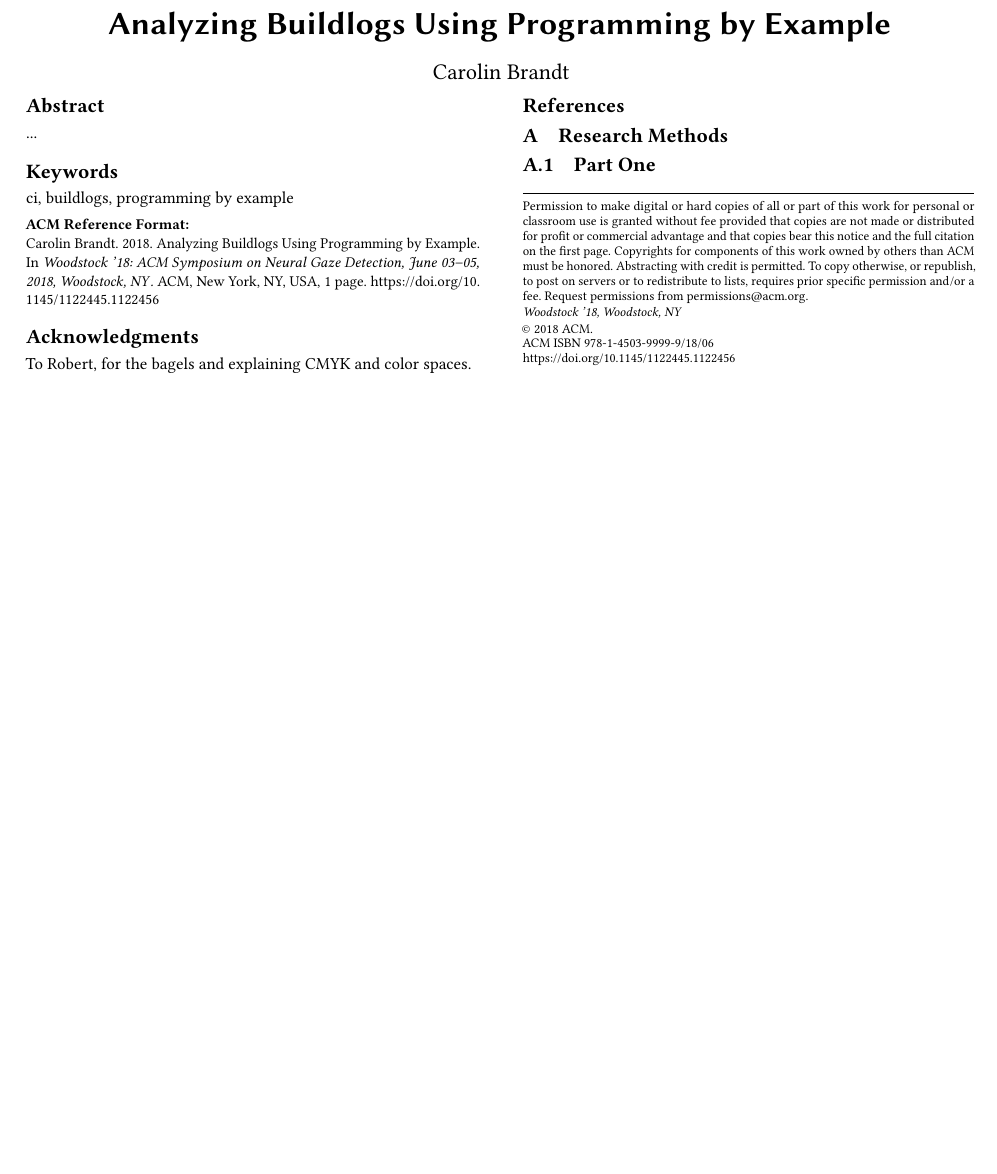
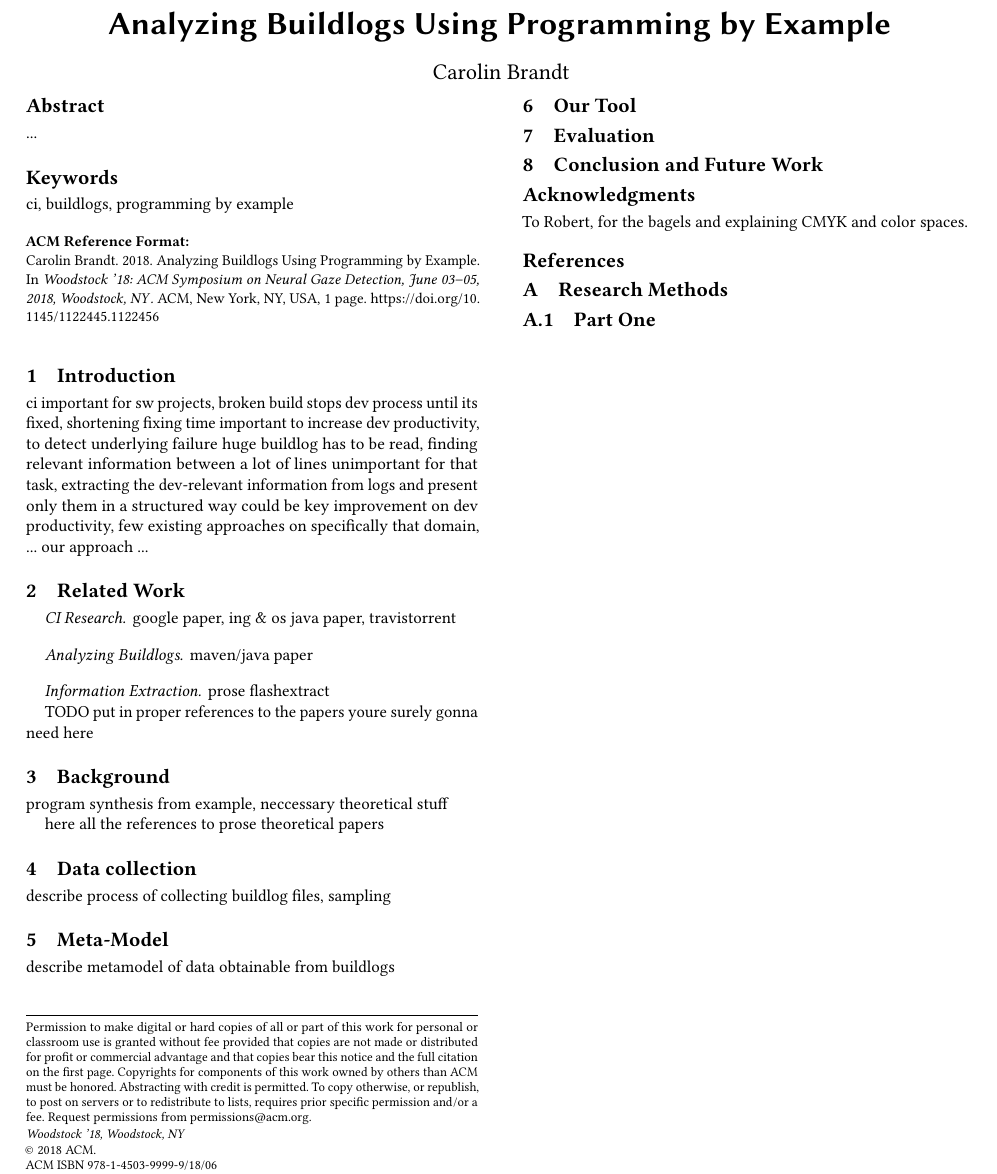
Before and after one commit to lacinoire/master-thesis, a LaTeX paper (paper/paper.tex): part of the page, cut so that both start at the same text, the shorter picture padded with empty space. Compiled offline with pdfLaTeX.

Commit message:
outline, introduction notes

```diff
--- a/paper/sample-sigconf.tex
+++ b/paper/paper.tex
@@ -138,6 +138,37 @@
 %% information and builds the first part of the formatted document.
 \maketitle
 
+\section{Introduction}
+ci important for sw projects, broken build stops dev process until its fixed, shortening fixing time important to increase dev productivity, to detect underlying failure huge buildlog has to be read, finding relevant information between a lot of lines unimportant for that task, extracting the dev-relevant information from logs and present only them in a structured way could be key improvement on dev productivity, few existing approaches on specifically that domain, ... our approach ...
+
+\section{Related Work}
+\paragraph{CI Research}
+google paper, ing \& os java paper, travistorrent
+\paragraph{Analyzing Buildlogs}
+maven/java paper
+\paragraph{Information Extraction}
+prose flashextract
+
+
+TODO put in proper references to the papers youre surely gonna need here
+
+\section{Background}
+program synthesis from example, neccessary theoretical stuff
+
+here all the references to prose theoretical papers
+
+\section{Data collection}
+describe process of collecting buildlog files, sampling
+
+\section{Meta-Model}
+describe metamodel of data obtainable from buildlogs
+
+\section{Our Tool}
+
+\section{Evaluation}
+
+\section{Conclusion and Future Work}
+
 %%
 %% The acknowledgments section is defined using the "acks" environment
 %% (and NOT an unnumbered section). This ensures the proper
```
